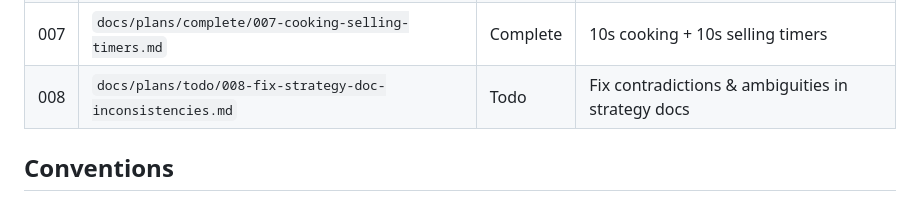
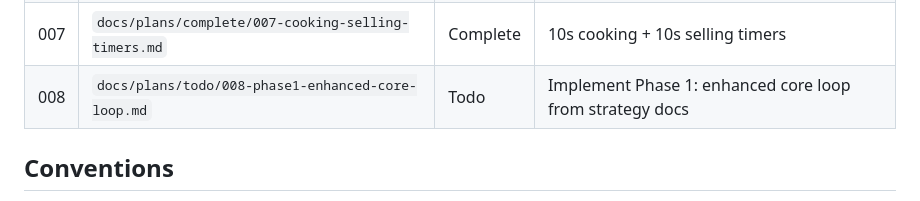
Before and after one commit to labsolam/chicken-shop-idle, a Markdown page: agents.md, the part around the change. GitHub-like rendering.

Commit message:
Replace plan 008 with Phase 1 implementation spec
Plan 008 was tracking doc inconsistency fixes (already committed).
Replace it with the actual Phase 1 implementation plan that the next
agent will use to build the enhanced core loop: cold storage, cooking
slots, selling registers, 6 upgrade categories, recipes, bulk ops,
and milestones.

https://claude.ai/code/session_0124dNReMqaaydoqD3c311M1

```diff
--- a/agents.md
+++ b/agents.md
@@ -99,7 +99,7 @@ Plans live in two directories based on status:
 | 005 | `docs/plans/complete/005-migrate-to-vercel.md`      | Complete | Migrate deploy from GitHub Pages to Vercel   |
 | 006 | `docs/plans/complete/006-buy-cook-sell-clicker.md`  | Complete | 3-step clicker: Buy → Cook → Sell            |
 | 007 | `docs/plans/complete/007-cooking-selling-timers.md` | Complete | 10s cooking + 10s selling timers             |
-| 008 | `docs/plans/todo/008-fix-strategy-doc-inconsistencies.md` | Todo | Fix contradictions & ambiguities in strategy docs |
+| 008 | `docs/plans/todo/008-phase1-enhanced-core-loop.md` | Todo | Implement Phase 1: enhanced core loop from strategy docs |
 
 ## Conventions
 
```
Also changed, not shown: 2 other files.
